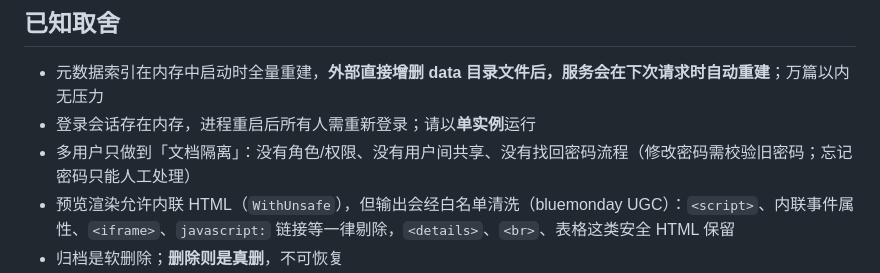
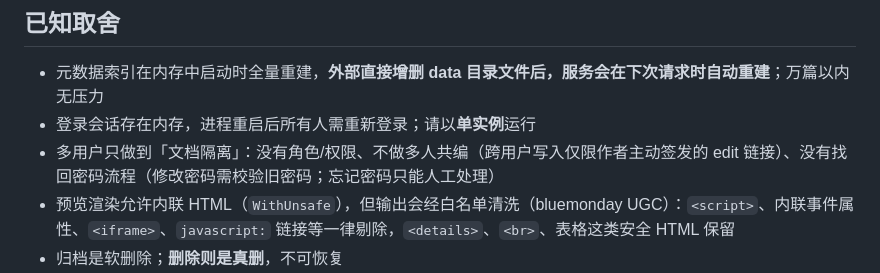
Before and after one commit to JamesYYang/mdbox, a Markdown page: docs/README-ZH.md, the part around the change. Drawn GitHub-style.

Commit message:
docs: 中文 README 已知取舍改为「不做多人共编/仅在 edit 链接下跨用户写入」

```diff
--- a/docs/README-ZH.md
+++ b/docs/README-ZH.md
@@ -165,7 +165,7 @@ scripts/git-backup.sh  数据目录 git 自动备份
 
 - 元数据索引在内存中启动时全量重建，**外部直接增删 data 目录文件后，服务会在下次请求时自动重建**；万篇以内无压力
 - 登录会话存在内存，进程重启后所有人需重新登录；请以**单实例**运行
-- 多用户只做到「文档隔离」：没有角色/权限、没有用户间共享、没有找回密码流程（修改密码需校验旧密码；忘记密码只能人工处理）
+- 多用户只做到「文档隔离」：没有角色/权限、不做多人共编（跨用户写入仅限作者主动签发的 edit 链接）、没有找回密码流程（修改密码需校验旧密码；忘记密码只能人工处理）
 - 预览渲染允许内联 HTML（`WithUnsafe`），但输出会经白名单清洗（bluemonday UGC）：`<script>`、内联事件属性、`<iframe>`、`javascript:` 链接等一律剔除，`<details>`、`<br>`、表格这类安全 HTML 保留
 - 归档是软删除；**删除则是真删**，不可恢复
 - 写入有上限：正文必须是 UTF-8 文本（把二进制改名成 `.md` 会被拒，回 415），单篇 2MB、每人 200MB（归档也算）、单次请求 32MB；阈值是 `internal/store/store.go` 里的常量，改完记得同步 i18n 文案
```
